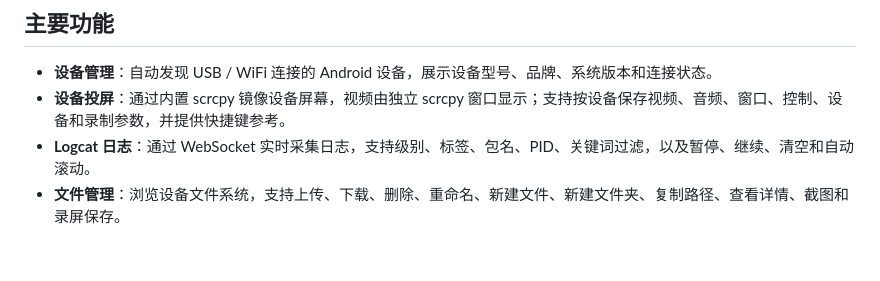
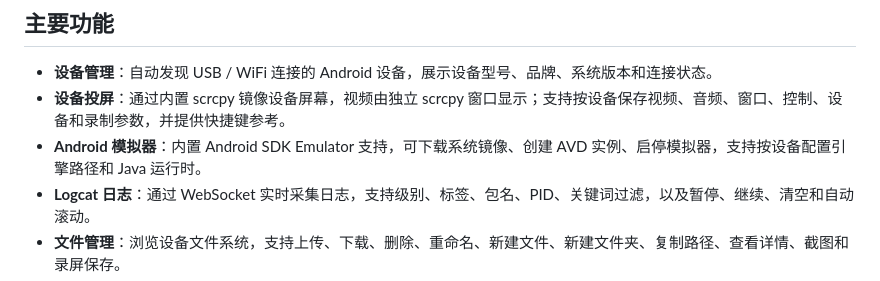
Before and after one commit to huaweikai/adb-tool, a Markdown page: README.md, the part around the change. Drawn GitHub-style; blank space fills up the shorter version.

```diff
--- a/README.md
+++ b/README.md
@@ -28,6 +28,7 @@ ADB Tool 是一个面向 Android 调试与测试场景的跨平台桌面工具
 
 - **设备管理**：自动发现 USB / WiFi 连接的 Android 设备，展示设备型号、品牌、系统版本和连接状态。
 - **设备投屏**：通过内置 scrcpy 镜像设备屏幕，视频由独立 scrcpy 窗口显示；支持按设备保存视频、音频、窗口、控制、设备和录制参数，并提供快捷键参考。
+- **Android 模拟器**：内置 Android SDK Emulator 支持，可下载系统镜像、创建 AVD 实例、启停模拟器，支持按设备配置引擎路径和 Java 运行时。
 - **Logcat 日志**：通过 WebSocket 实时采集日志，支持级别、标签、包名、PID、关键词过滤，以及暂停、继续、清空和自动滚动。
 - **文件管理**：浏览设备文件系统，支持上传、下载、删除、重命名、新建文件、新建文件夹、复制路径、查看详情、截图和录屏保存。
 - **应用管理**：查看已安装应用，搜索包名，拖放安装 APK，卸载应用，并对常见安装失败原因做友好提示。
```
Also changed, not shown: PROJECT_OVERVIEW.md (+63 -10 lines).
